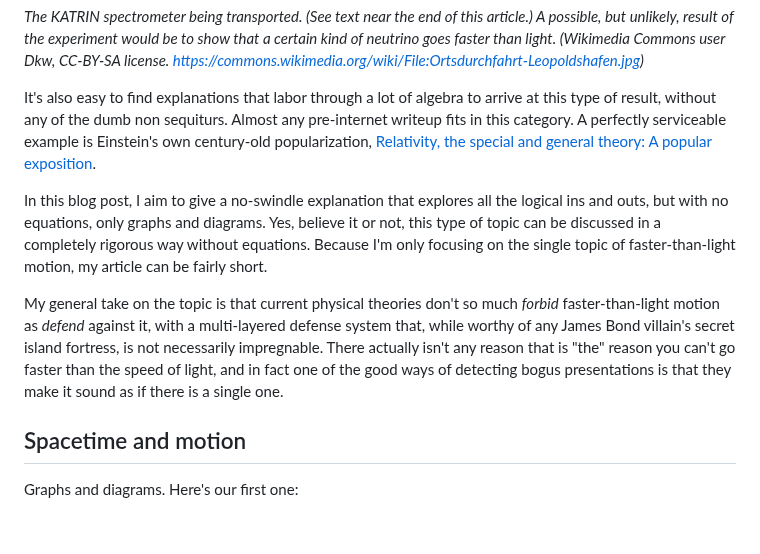
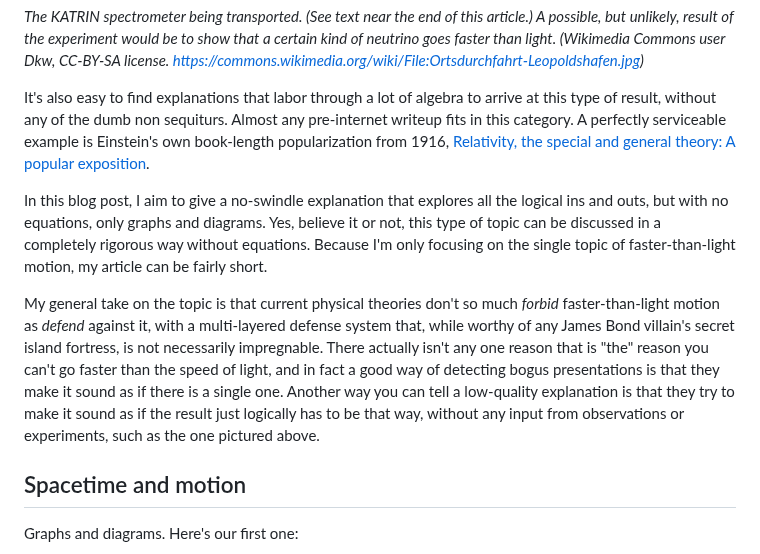
Before and after one commit to bcrowell/bcrowell.github.io, a Markdown page: faster_than_light/index.md, the part around the change. Rendered like a GitHub page; blank space fills up the shorter version.

```diff
--- a/faster_than_light/index.md
+++ b/faster_than_light/index.md
@@ -15,7 +15,7 @@ neutrino goes faster than light. (Wikimedia Commons user Dkw, CC-BY-SA license.
 
 It's also easy to find explanations that labor through a lot of algebra to arrive at this
 type of result, without any of the dumb non sequiturs. Almost any pre-internet writeup
-fits in this category. A perfectly serviceable example is Einstein's own century-old popularization,
+fits in this category. A perfectly serviceable example is Einstein's own book-length popularization from 1916,
 [Relativity, the special and general theory: A popular exposition](https://www.gutenberg.org/ebooks/5001).
 
 In this blog post, I aim to give a no-swindle explanation that explores all the logical ins and outs, but
@@ -25,9 +25,11 @@ motion, my article can be fairly short.
 
 My general take on the topic is that current physical theories don't so much *forbid* faster-than-light
 motion as *defend* against it, with a multi-layered defense system that, while worthy of any James Bond
-villain's secret island fortress, is not necessarily impregnable. There actually isn't any reason that is
-"the" reason you can't go faster than the speed of light, and in fact one of the good ways of detecting
-bogus presentations is that they make it sound as if there is a single one.
+villain's secret island fortress, is not necessarily impregnable. There actually isn't any one reason that is
+"the" reason you can't go faster than the speed of light, and in fact a  good way of detecting
+bogus presentations is that they make it sound as if there is a single one. Another way you can tell
+a low-quality explanation is that they try to make it sound as if the result just logically has to be
+that way, without any input from observations or experiments, such as the one pictured above.
 
 Spacetime and motion
 -------------------------
```
